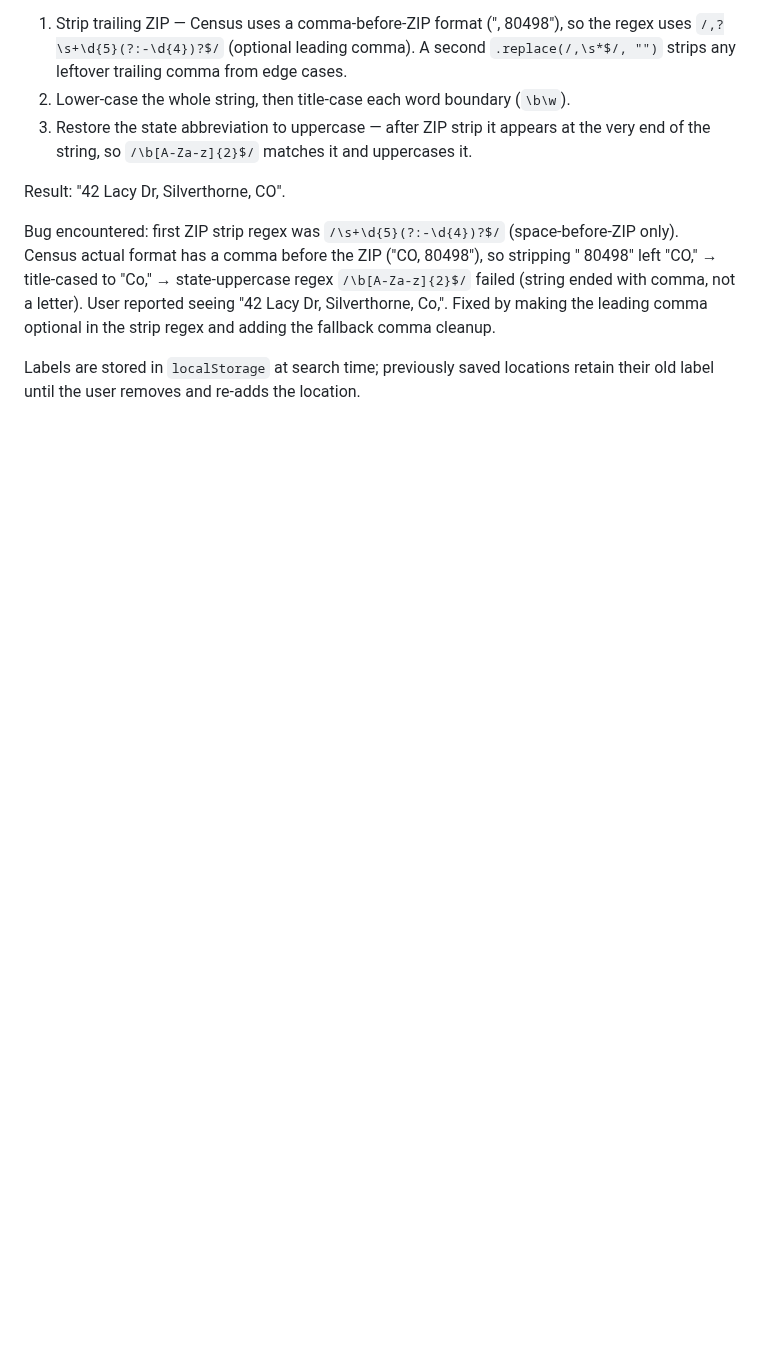
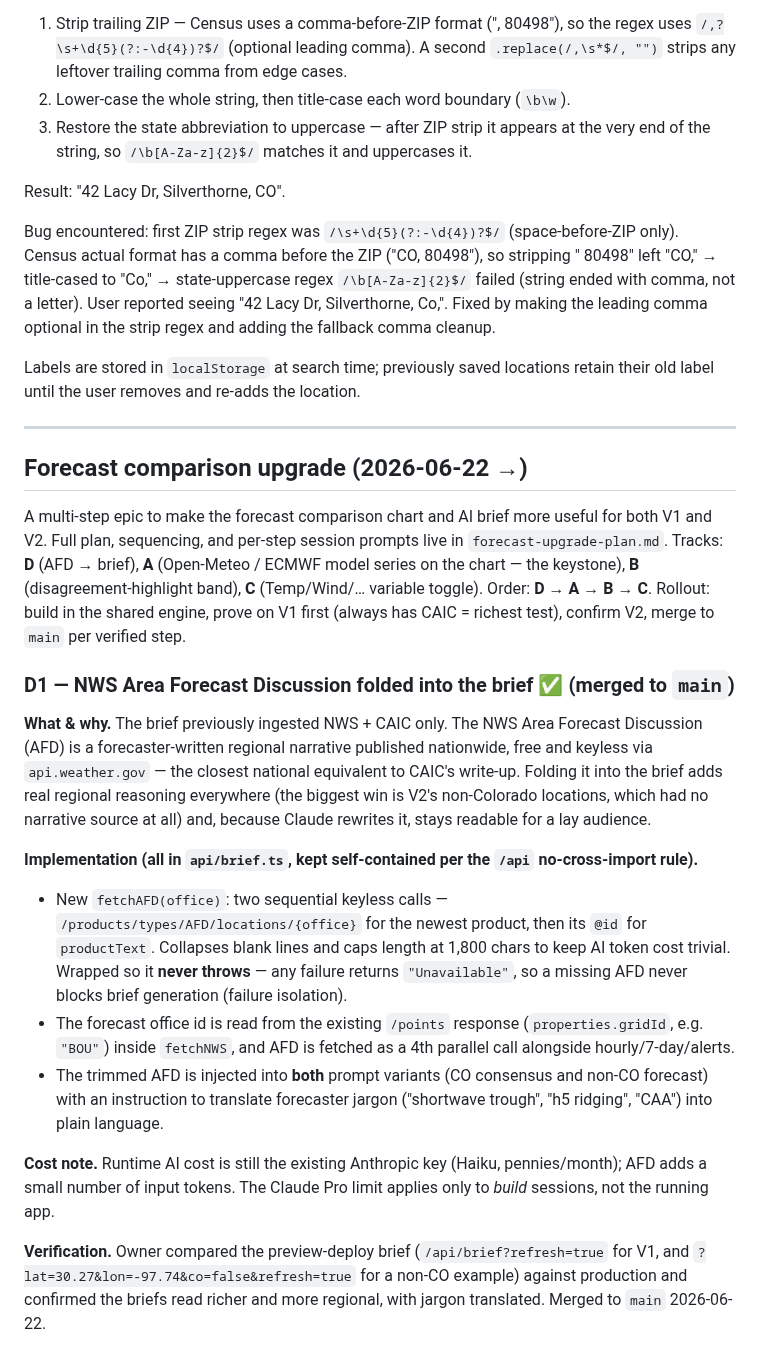
Before and after one commit to skrab011/weather-dashboard, a Markdown page: build-log.md, the part around the change. GitHub-like rendering; blank space fills up the shorter version.

```diff
--- a/build-log.md
+++ b/build-log.md
@@ -393,3 +393,49 @@ Result: "42 Lacy Dr, Silverthorne, CO".
 Bug encountered: first ZIP strip regex was `/\s+\d{5}(?:-\d{4})?$/` (space-before-ZIP only). Census actual format has a comma before the ZIP ("CO, 80498"), so stripping " 80498" left "CO," → title-cased to "Co," → state-uppercase regex `/\b[A-Za-z]{2}$/` failed (string ended with comma, not a letter). User reported seeing "42 Lacy Dr, Silverthorne, Co,". Fixed by making the leading comma optional in the strip regex and adding the fallback comma cleanup.
 
 Labels are stored in `localStorage` at search time; previously saved locations retain their old label until the user removes and re-adds the location.
+
+---
+
+## Forecast comparison upgrade (2026-06-22 →)
+
+A multi-step epic to make the forecast comparison chart and AI brief more
+useful for both V1 and V2. Full plan, sequencing, and per-step session prompts
+live in `forecast-upgrade-plan.md`. Tracks: **D** (AFD → brief), **A**
+(Open-Meteo / ECMWF model series on the chart — the keystone), **B**
+(disagreement-highlight band), **C** (Temp/Wind/… variable toggle). Order:
+**D → A → B → C**. Rollout: build in the shared engine, prove on V1 first
+(always has CAIC = richest test), confirm V2, merge to `main` per verified step.
+
+### D1 — NWS Area Forecast Discussion folded into the brief ✅ (merged to `main`)
+
+**What & why.** The brief previously ingested NWS + CAIC only. The NWS Area
+Forecast Discussion (AFD) is a forecaster-written regional narrative published
+nationwide, free and keyless via `api.weather.gov` — the closest national
+equivalent to CAIC's write-up. Folding it into the brief adds real regional
+reasoning everywhere (the biggest win is V2's non-Colorado locations, which had
+no narrative source at all) and, because Claude rewrites it, stays readable for
+a lay audience.
+
+**Implementation (all in `api/brief.ts`, kept self-contained per the `/api`
+no-cross-import rule).**
+- New `fetchAFD(office)`: two sequential keyless calls —
+  `/products/types/AFD/locations/{office}` for the newest product, then its
+  `@id` for `productText`. Collapses blank lines and caps length at 1,800 chars
+  to keep AI token cost trivial. Wrapped so it **never throws** — any failure
+  returns `"Unavailable"`, so a missing AFD never blocks brief generation
+  (failure isolation).
+- The forecast office id is read from the existing `/points` response
+  (`properties.gridId`, e.g. `"BOU"`) inside `fetchNWS`, and AFD is fetched as a
+  4th parallel call alongside hourly/7-day/alerts.
+- The trimmed AFD is injected into **both** prompt variants (CO consensus and
+  non-CO forecast) with an instruction to translate forecaster jargon
+  ("shortwave trough", "h5 ridging", "CAA") into plain language.
+
+**Cost note.** Runtime AI cost is still the existing Anthropic key (Haiku,
+pennies/month); AFD adds a small number of input tokens. The Claude Pro limit
+applies only to *build* sessions, not the running app.
+
+**Verification.** Owner compared the preview-deploy brief (`/api/brief?refresh=true`
+for V1, and `?lat=30.27&lon=-97.74&co=false&refresh=true` for a non-CO example)
+against production and confirmed the briefs read richer and more regional, with
+jargon translated. Merged to `main` 2026-06-22.
```
Also changed, not shown: CLAUDE.md (+9 -1 lines), forecast-upgrade-plan.md (+15 -8 lines).
